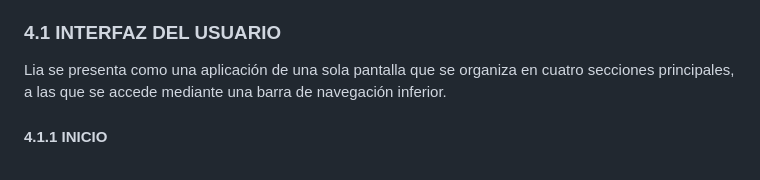
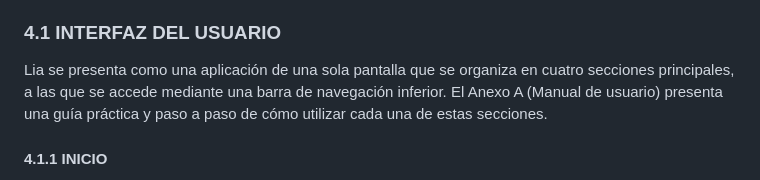
Before and after one commit to gustavougartecanaza-wq/lia-app, a Markdown page: DOCUMENTACION.md, the part around the change. Drawn GitHub-style.

Commit message:
Reference Anexo A from section 4.1
Nothing in the body previously pointed the reader to the user manual.

Co-Authored-By: Claude Sonnet 5 <noreply@anthropic.com>

```diff
--- a/DOCUMENTACION.md
+++ b/DOCUMENTACION.md
@@ -139,7 +139,7 @@ El diseño de Lia se organiza en tres capas que trabajan de forma coordinada: un
 
 ### 4.1 INTERFAZ DEL USUARIO
 
-Lia se presenta como una aplicación de una sola pantalla que se organiza en cuatro secciones principales, a las que se accede mediante una barra de navegación inferior.
+Lia se presenta como una aplicación de una sola pantalla que se organiza en cuatro secciones principales, a las que se accede mediante una barra de navegación inferior. El Anexo A (Manual de usuario) presenta una guía práctica y paso a paso de cómo utilizar cada una de estas secciones.
 
 #### 4.1.1 INICIO
 
```
